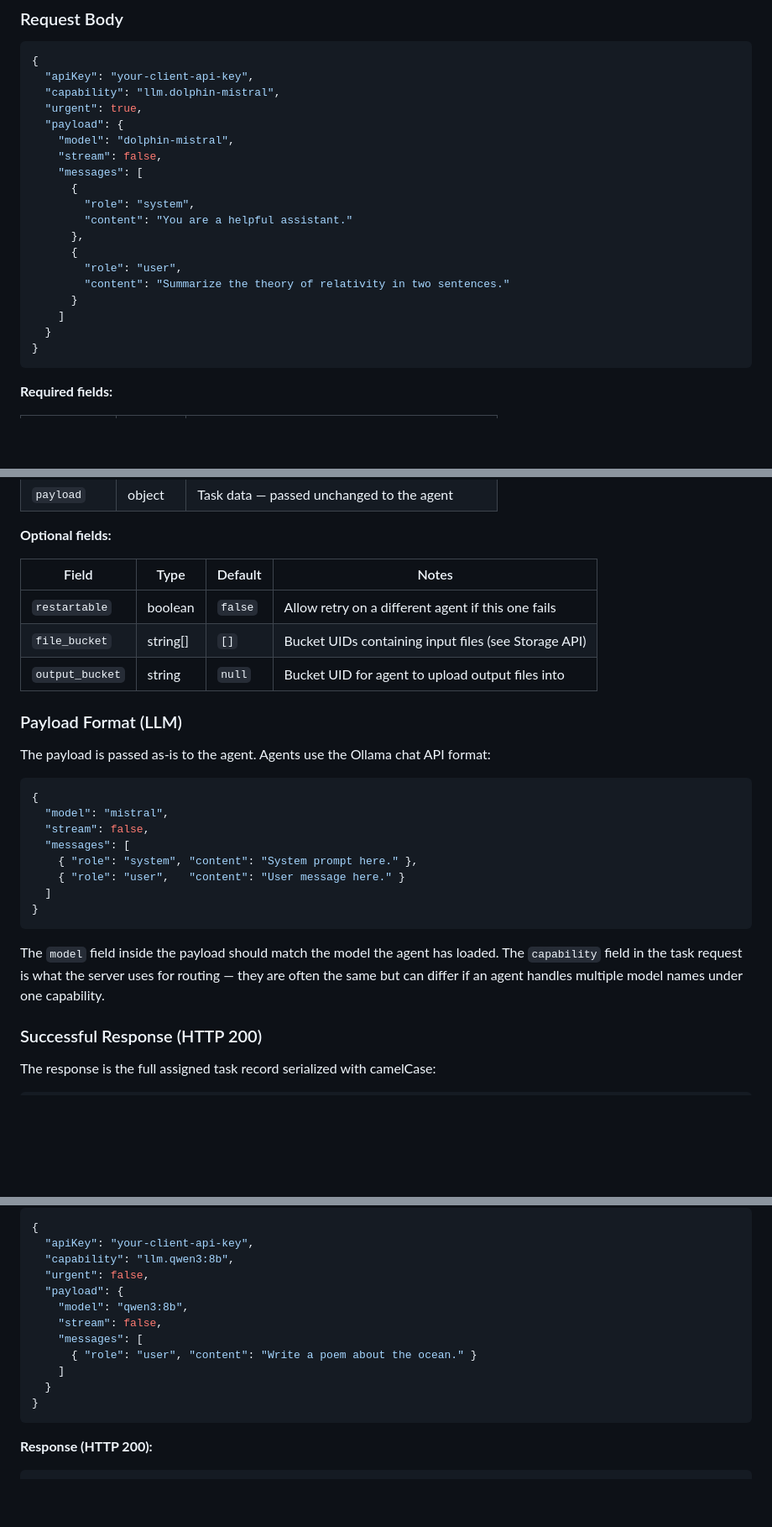
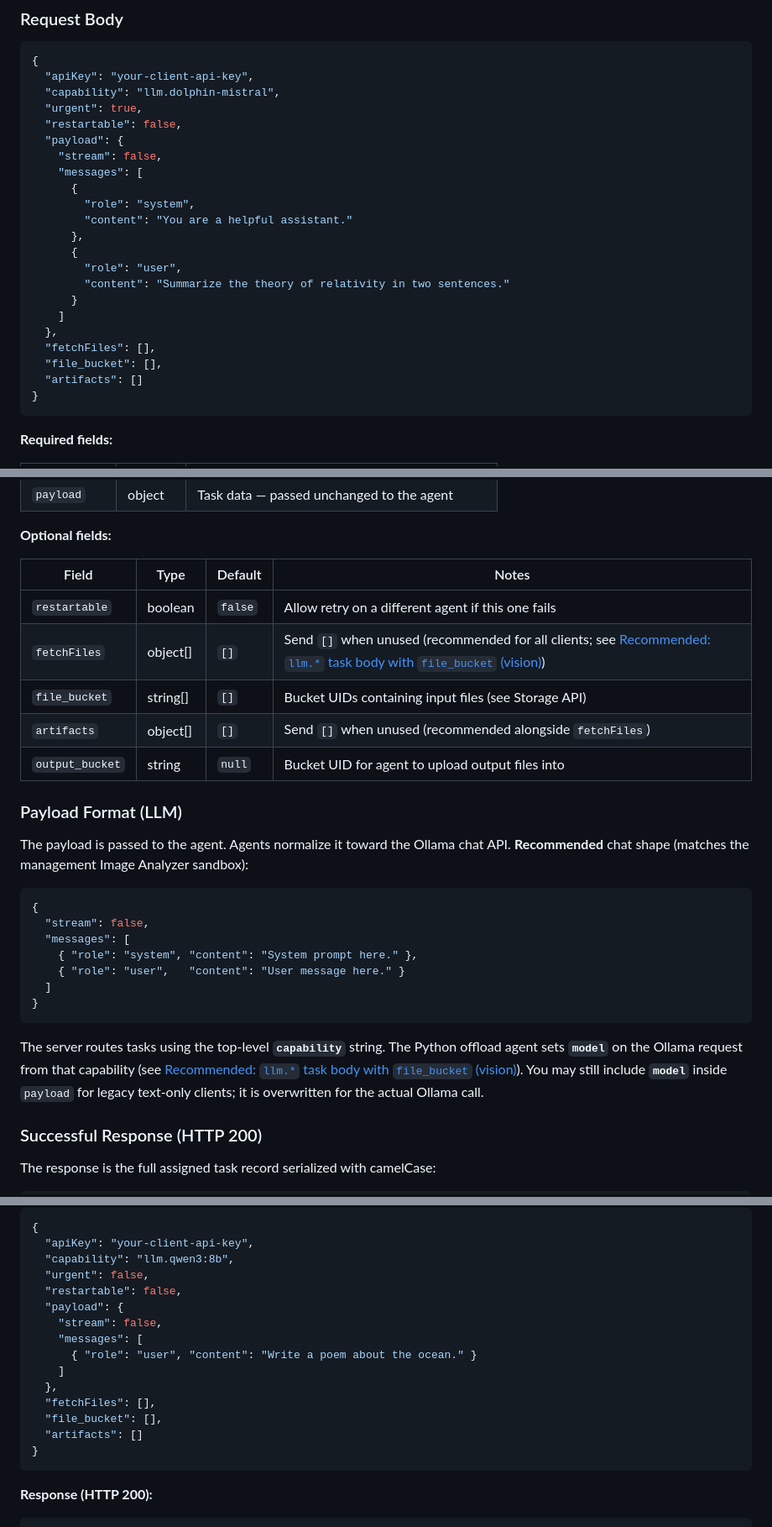
Before and after one commit to AlexGrek/offloadmq, a Markdown page: docs/integration-guide-llm.md, 3 parts joined by grey strips. Shown at 84% size. GitHub-like rendering; blank space fills up the shorter version.

````diff
--- a/docs/integration-guide-llm.md
+++ b/docs/integration-guide-llm.md
@@ -119,8 +142,8 @@ Content-Type: application/json
   "apiKey": "your-client-api-key",
   "capability": "llm.dolphin-mistral",
   "urgent": true,
+  "restartable": false,
   "payload": {
-    "model": "dolphin-mistral",
     "stream": false,
     "messages": [
       {
@@ -132,7 +155,10 @@ Content-Type: application/json
         "content": "Summarize the theory of relativity in two sentences."
       }
     ]
-  }
+  },
+  "fetchFiles": [],
+  "file_bucket": [],
+  "artifacts": []
 }
 ```
 
@@ -150,16 +176,17 @@ Content-Type: application/json
 | Field | Type | Default | Notes |
 |-------|------|---------|-------|
 | `restartable` | boolean | `false` | Allow retry on a different agent if this one fails |
+| `fetchFiles` | object[] | `[]` | Send `[]` when unused (recommended for all clients; see [Recommended: `llm.*` task body with `file_bucket` (vision)](#recommended-llm-task-body-with-file_bucket-vision)) |
 | `file_bucket` | string[] | `[]` | Bucket UIDs containing input files (see Storage API) |
+| `artifacts` | object[] | `[]` | Send `[]` when unused (recommended alongside `fetchFiles`) |
 | `output_bucket` | string | `null` | Bucket UID for agent to upload output files into |
 
 ### Payload Format (LLM)
 
-The payload is passed as-is to the agent. Agents use the Ollama chat API format:
+The payload is passed to the agent. Agents normalize it toward the Ollama chat API. **Recommended** chat shape (matches the management Image Analyzer sandbox):
 
 ```json
 {
-  "model": "mistral",
   "stream": false,
   "messages": [
     { "role": "system", "content": "System prompt here." },
@@ -168,7 +195,7 @@ The payload is passed as-is to the agent. Agents use the Ollama chat API format:
 }
 ```
 
-The `model` field inside the payload should match the model the agent has loaded. The `capability` field in the task request is what the server uses for routing — they are often the same but can differ if an agent handles multiple model names under one capability.
+The server routes tasks using the top-level **`capability`** string. The Python offload agent sets **`model`** on the Ollama request from that capability (see [Recommended: `llm.*` task body with `file_bucket` (vision)](#recommended-llm-task-body-with-file_bucket-vision)). You may still include **`model`** inside `payload` for legacy text-only clients; it is overwritten for the actual Ollama call.
 
 ### Successful Response (HTTP 200)
 
@@ -277,13 +304,16 @@ Content-Type: application/json
   "apiKey": "your-client-api-key",
   "capability": "llm.qwen3:8b",
   "urgent": false,
+  "restartable": false,
   "payload": {
-    "model": "qwen3:8b",
     "stream": false,
     "messages": [
       { "role": "user", "content": "Write a poem about the ocean." }
     ]
-  }
+  },
+  "fetchFiles": [],
+  "file_bucket": [],
+  "artifacts": []
 }
 ```
 
````
Also changed, not shown: other parts of docs/integration-guide-llm.md (+36 -11 lines), docs/tasks-api.md (+4 -2 lines), 1 other file.
